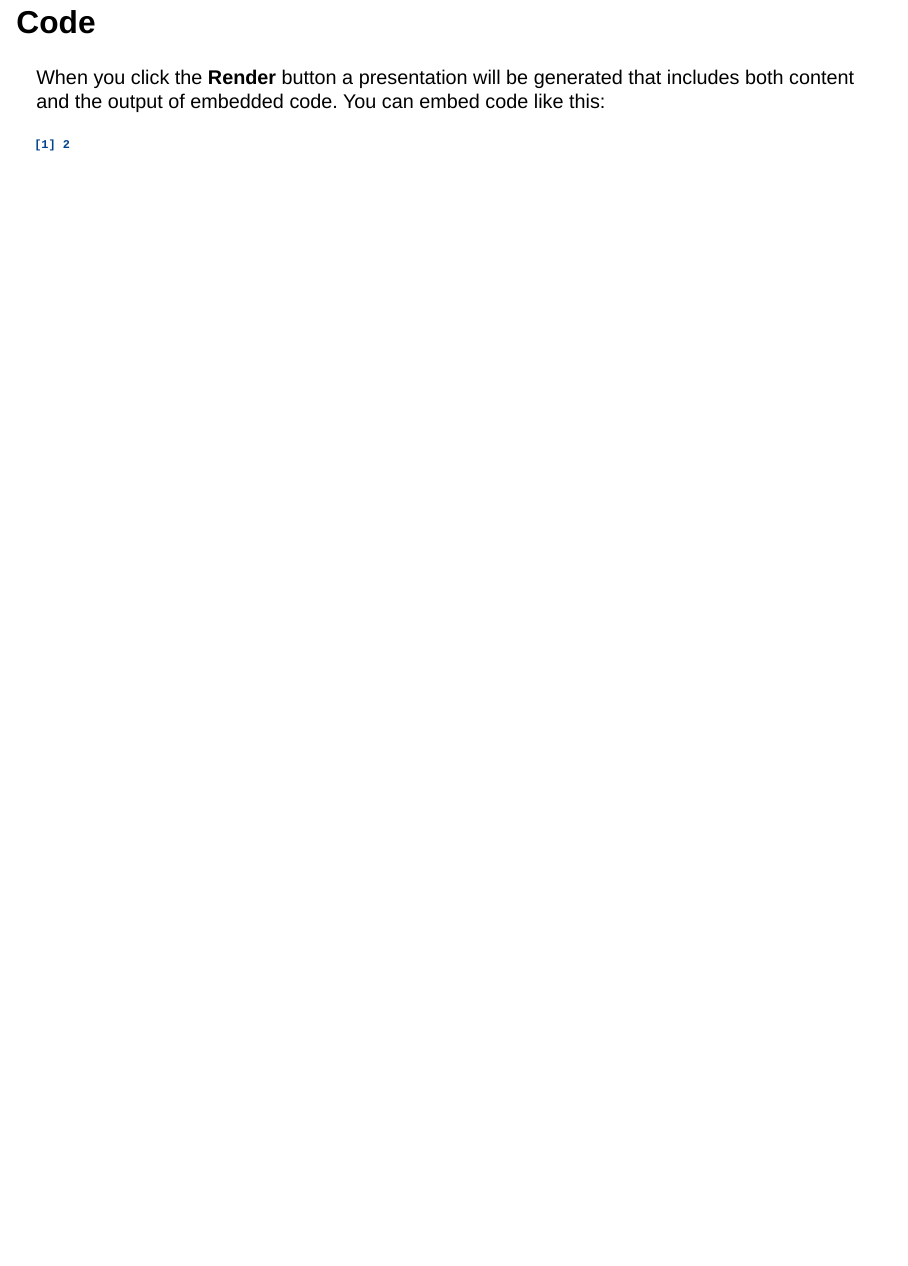
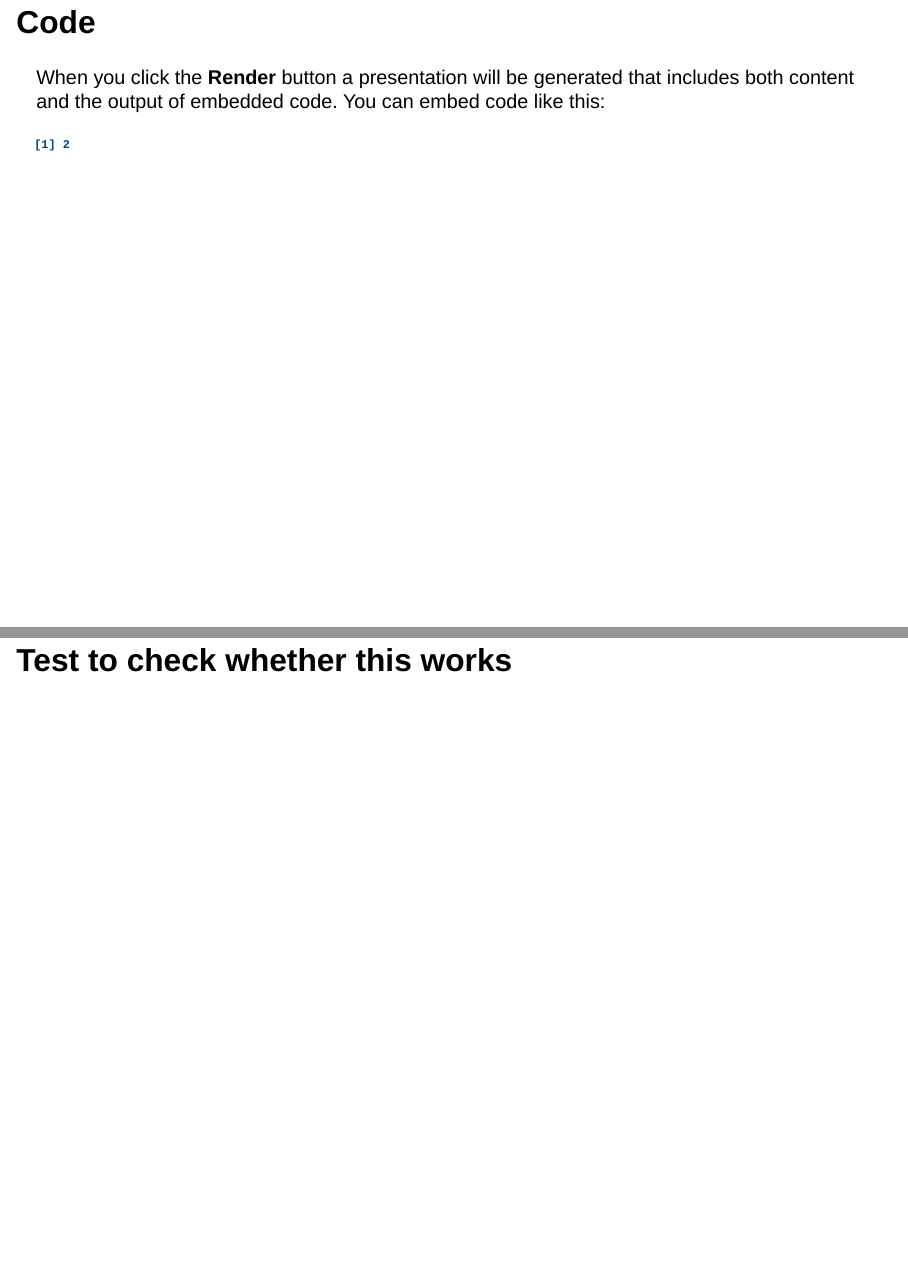
Before and after one commit to FSUniAccount/Group11, a Quarto document (Project7.qmd): page 4 of 4 before the commit and pages 4 and 5 of 5 after it, the two joined at a grey line. Rendered offline with R 4.5, knitr and Pandoc in place of Quarto, with nearby package versions; drawn as Slidy slides in place of the format the file asks for.

Commit message:
Update Project7.qmd

````diff
--- a/Project7.qmd
+++ b/Project7.qmd
@@ -22,3 +22,5 @@ When you click the **Render** button a presentation will be generated that inclu
 ```{r}
 1 + 1
 ```
+
+## Test to check whether this works
````
